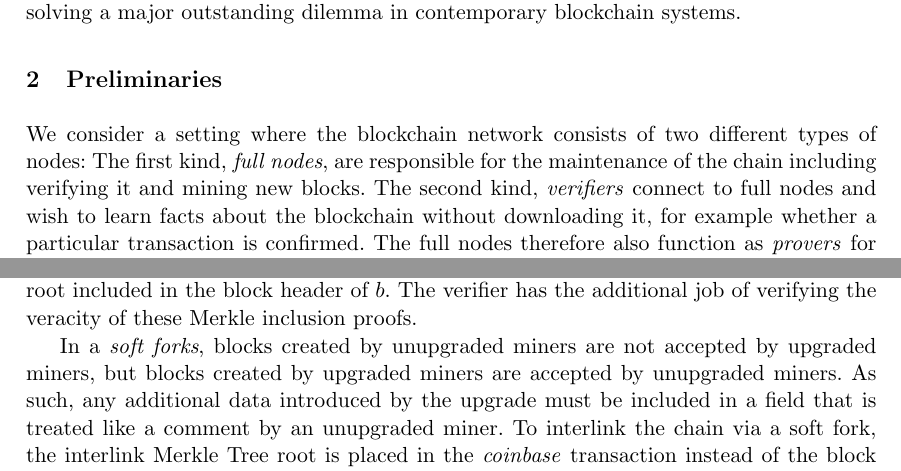
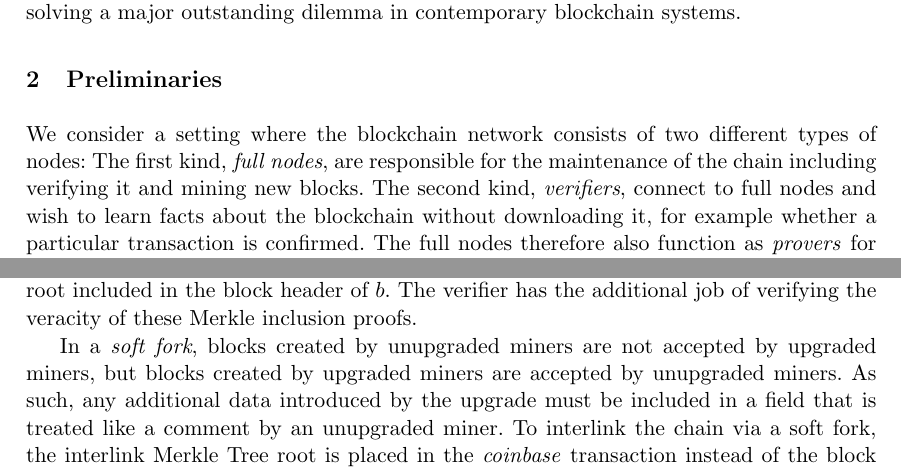
Before and after one commit to decrypto-org/nipopow-velvet, a LaTeX thesis (main.tex, which reads preliminaries.tex): two parts of pages 4 and 8 of 28, joined at a grey line, cut so that both start at the same text. Compiled offline with pdfLaTeX.

Commit message:
Fix typos

```diff
--- a/preliminaries.tex
+++ b/preliminaries.tex
@@ -3,7 +3,7 @@
 We consider a setting where the blockchain network consists of two different
 types of nodes: The first kind, \emph{full nodes}, are responsible for the
 maintenance of the chain including verifying it and mining new blocks. The
-second kind, \emph{verifiers} connect to full nodes and wish to learn facts
+second kind, \emph{verifiers}, connect to full nodes and wish to learn facts
 about the blockchain without downloading it, for example whether a particular
 transaction is confirmed. The full nodes therefore also function as
 \emph{provers} for the verifiers. Each verifier connects to multiple provers, at
@@ -191,7 +191,7 @@ a leaf in the interlink Merkle Tree root included in the block header of $b$.
 The verifier has the additional job of verifying the veracity of these Merkle
 inclusion proofs.
 
-In a \emph{soft forks}, blocks created by unupgraded miners are not accepted by
+In a \emph{soft fork}, blocks created by unupgraded miners are not accepted by
 upgraded miners, but blocks created by upgraded miners are accepted by
 unupgraded miners. As such, any additional data introduced by the upgrade must
 be included in a field that is treated like a comment by an unupgraded miner.
```
